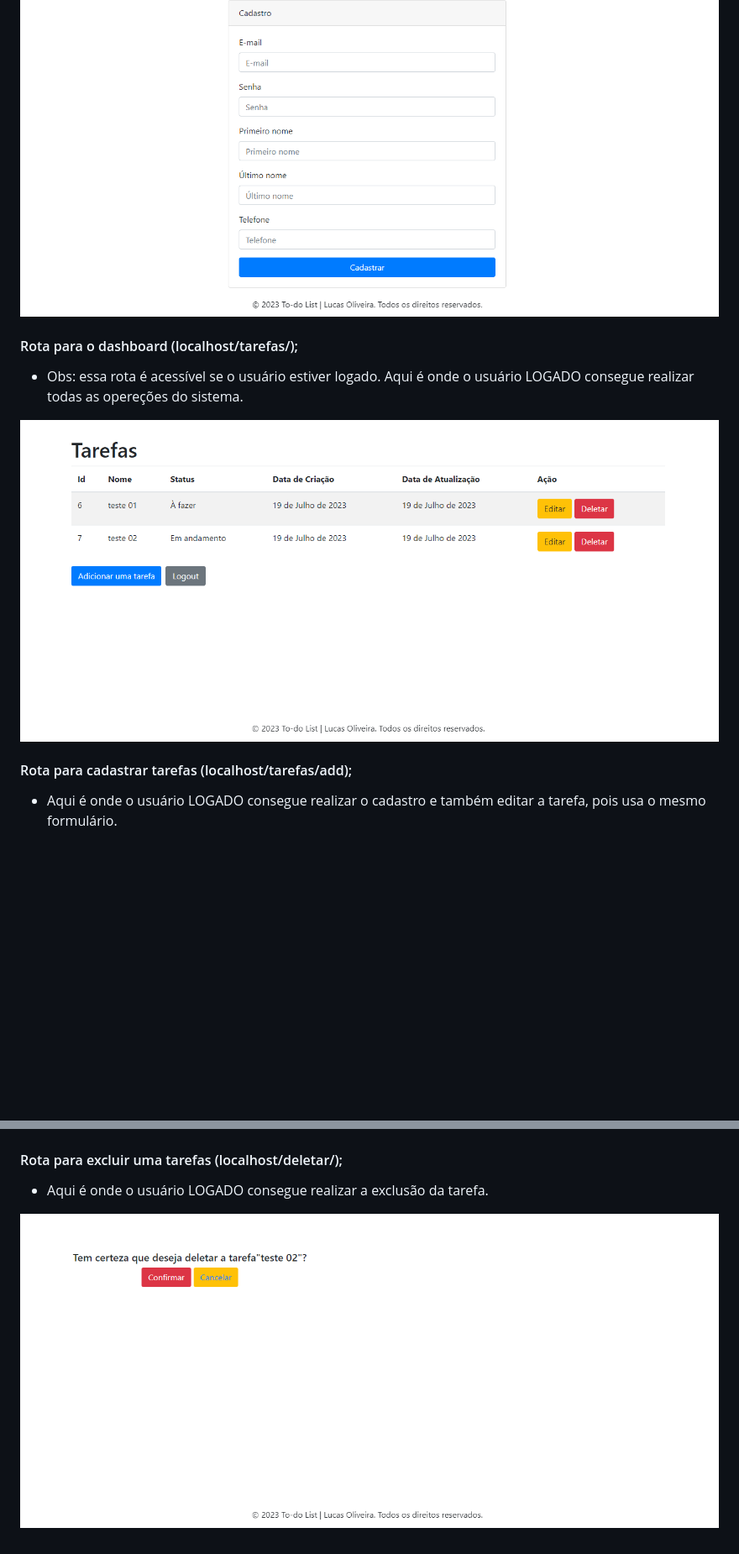
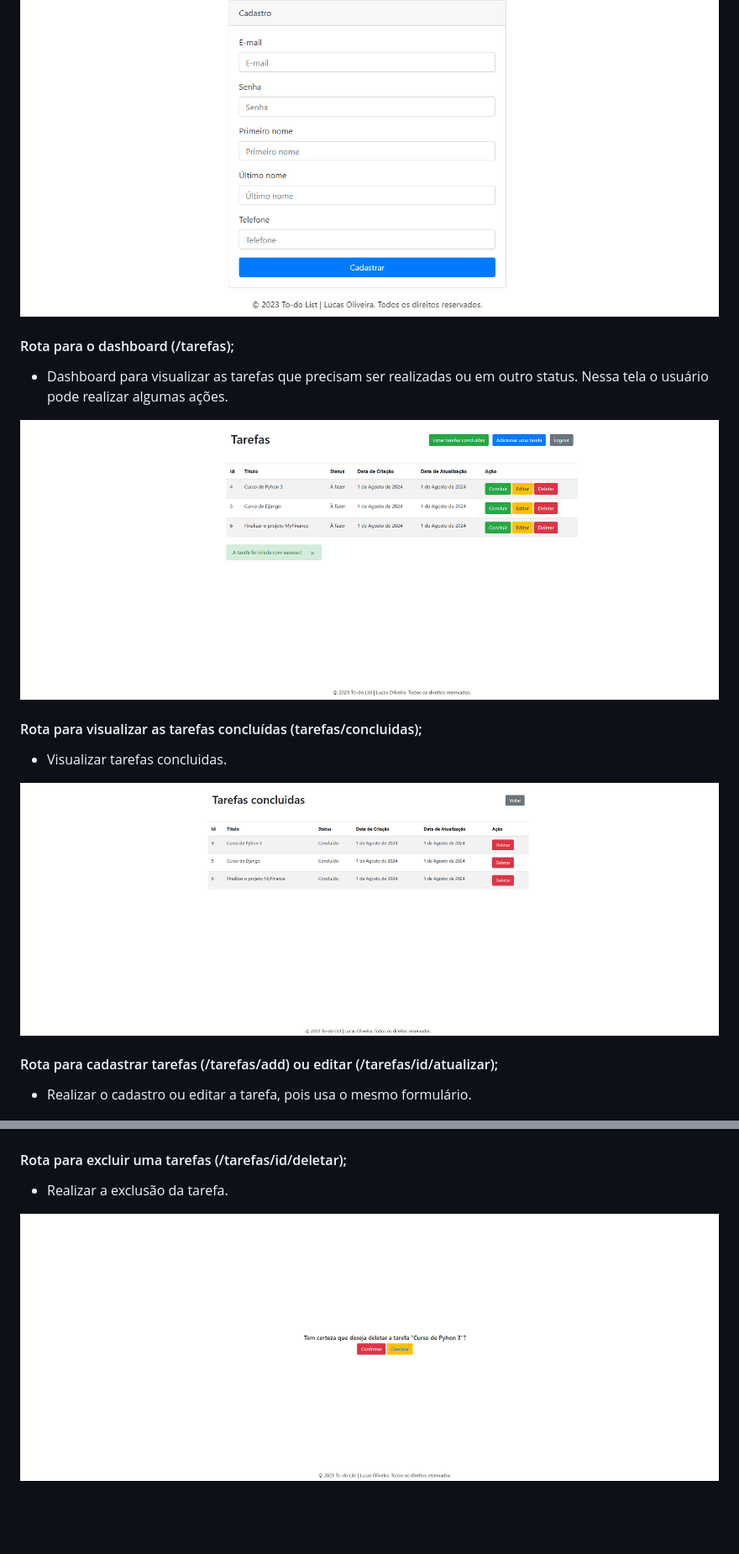
Before and after one commit to lucas-ioliveira/to_do_list_django, a Markdown page: README.md, 2 parts joined by grey strips. Shown at 84% size. GitHub-like rendering; pictures changed too: docs/img/concluidas.png (added), docs/img/deletar.png (added), docs/img/delete.png (deleted); blank space fills up the shorter version.

```diff
--- a/README.md
+++ b/README.md
@@ -35,21 +48,29 @@ e com os dados certos para a liberação do acesso.
 
 ![Rota de cadastro de usuário](docs/img/registro.png)
 
-#### Rota para o dashboard (localhost/tarefas/);
 
-- Obs: essa rota é acessível se o usuário estiver logado.
-Aqui é onde o usuário LOGADO consegue realizar todas as opereções do sistema.
+#### Rota para o dashboard (/tarefas);
 
-![Rota para o dashboard](docs/img/home.png)
+ - Dashboard para visualizar as tarefas que precisam ser realizadas ou em outro status. Nessa tela o usuário pode realizar algumas ações.
 
-#### Rota para cadastrar tarefas (localhost/tarefas/add);
+![Rota para o dashboard](docs/img/principal.png)
 
--  Aqui é onde o usuário LOGADO consegue realizar o cadastro e também editar a tarefa, pois usa o mesmo formulário.
+
+#### Rota para visualizar as tarefas concluídas (tarefas/concluidas);
+
+- Visualizar tarefas concluidas.
+
+![Rota para o dashboard](docs/img/concluidas.png)
+
+
+#### Rota para cadastrar tarefas (/tarefas/add) ou editar (/tarefas/id/atualizar);
+
+- Realizar o cadastro ou editar a tarefa, pois usa o mesmo formulário.
 
 ![Rota para cadastrar tarefa](docs/img/cad-tarefas.png)
 
-#### Rota para excluir uma tarefas (localhost/deletar/);
+#### Rota para excluir uma tarefas (/tarefas/id/deletar);
 
--  Aqui é onde o usuário LOGADO consegue realizar a exclusão da tarefa.
+- Realizar a exclusão da tarefa.
 
-![Rota para informações do contato individual](docs/img/delete.png)
+![Rota para informações do contato individual](docs/img/deletar.png)
```
Also changed, not shown: other parts of README.md (+23 -10 lines).
